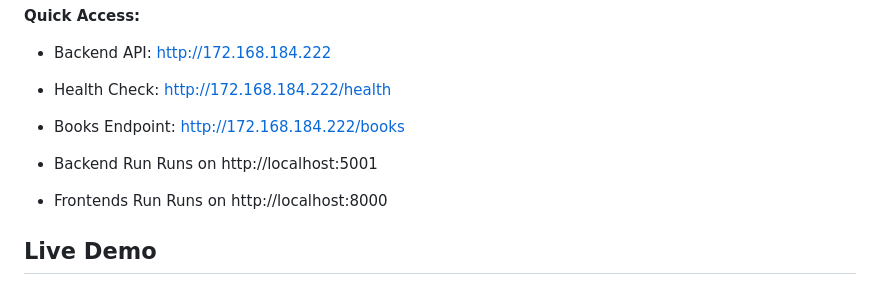
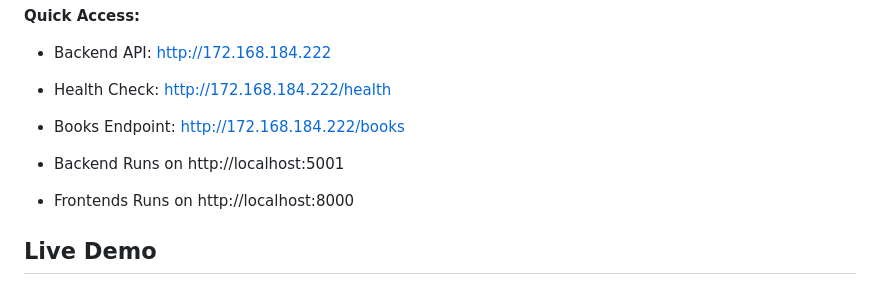
Before and after one commit to mjbagci/Db-Project-2, a Markdown page: README.md, the part around the change. GitHub-like rendering.

```diff
--- a/README.md
+++ b/README.md
@@ -9,12 +9,9 @@ Full-stack web application with Flask REST API backend and vanilla JavaScript fr
 - Health Check: http://172.168.184.222/health
 - Books Endpoint: http://172.168.184.222/books
 
-
-- Backend Run
+- Backend
 Runs on http://localhost:5001
-
-
-- Frontends Run
+- Frontends
 Runs on http://localhost:8000
 
 
```
